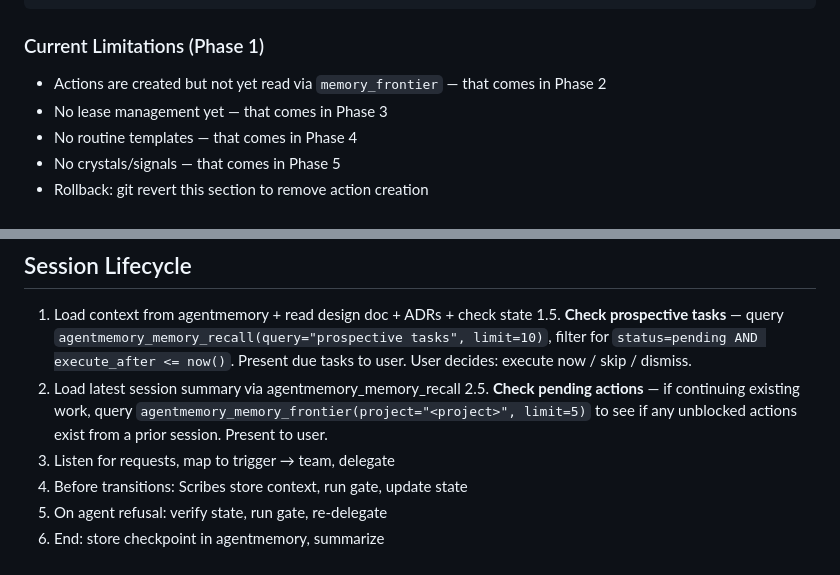
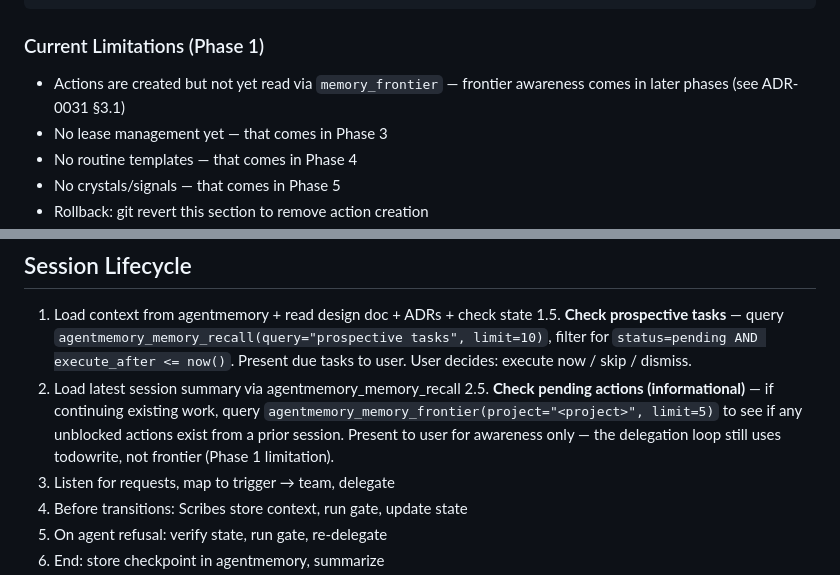
Before and after one commit to Acharnite/kodehold, a Markdown page: .opencode/agents/director.md, 2 parts joined by grey strips. Rendered like a GitHub page.

Commit message:
fix(review): address 2 minor reviewer issues in director.md
- Step 2.5: Mark as informational-only, clarify todowrite still drives loop
- Phase reference: Fix ambiguous 'Phase 2' -> 'later phases (see ADR-0031 §3.1)'

```diff
--- a/.opencode/agents/director.md
+++ b/.opencode/agents/director.md
@@ -125,7 +125,7 @@ Before each Task tool delegation, create an agentmemory Action via `agentmemory_
 
 ### Current Limitations (Phase 1)
 
-- Actions are created but not yet read via `memory_frontier` — that comes in Phase 2
+- Actions are created but not yet read via `memory_frontier` — frontier awareness comes in later phases (see ADR-0031 §3.1)
 - No lease management yet — that comes in Phase 3
 - No routine templates — that comes in Phase 4
 - No crystals/signals — that comes in Phase 5
@@ -391,7 +391,7 @@ Adopted projects: `ADOPTED=true`, retroactive design doc, relaxed INIT→ACTIVE
 1. Load context from agentmemory + read design doc + ADRs + check state
 1.5. **Check prospective tasks** — query `agentmemory_memory_recall(query="prospective tasks", limit=10)`, filter for `status=pending AND execute_after <= now()`. Present due tasks to user. User decides: execute now / skip / dismiss.
 2. Load latest session summary via agentmemory_memory_recall
-2.5. **Check pending actions** — if continuing existing work, query `agentmemory_memory_frontier(project="<project>", limit=5)` to see if any unblocked actions exist from a prior session. Present to user.
+2.5. **Check pending actions (informational)** — if continuing existing work, query `agentmemory_memory_frontier(project="<project>", limit=5)` to see if any unblocked actions exist from a prior session. Present to user for awareness only — the delegation loop still uses todowrite, not frontier (Phase 1 limitation).
 3. Listen for requests, map to trigger → team, delegate
 4. Before transitions: Scribes store context, run gate, update state
 5. On agent refusal: verify state, run gate, re-delegate
```
